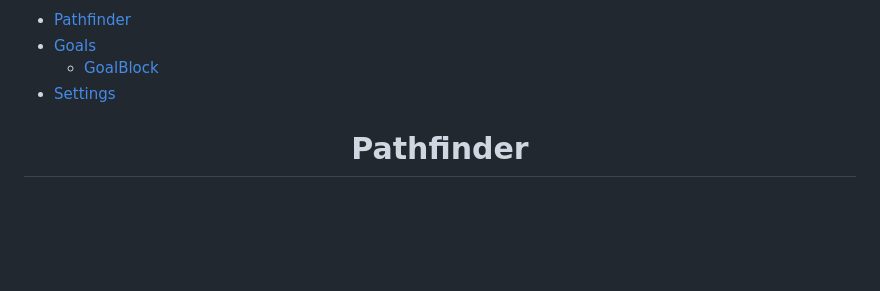
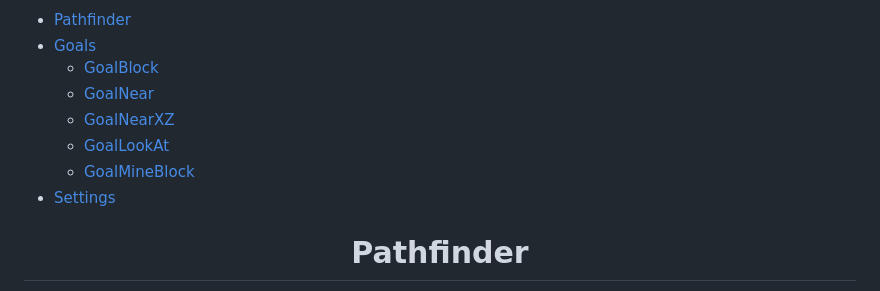
Before and after one commit to Minecraft-Pathfinding/minecraft-pathfinding, a Markdown page: docs/API.md, the part around the change. Drawn GitHub-style; blank space fills up the shorter version.

Commit message:
another readme

```diff
--- a/docs/API.md
+++ b/docs/API.md
@@ -3,6 +3,10 @@
 - [Pathfinder](#pathfinder)
 - [Goals](#goals)
   - [GoalBlock](#goalblock)
+  - [GoalNear](#goalnear)
+  - [GoalNearXZ](#goalnearxz)
+  - [GoalLookAt](#goallookat)
+  - [GoalMineBlock](#goalmineblock)
 - [Settings](#settings)
 
 <h1 align="center">Pathfinder</h1>
```
